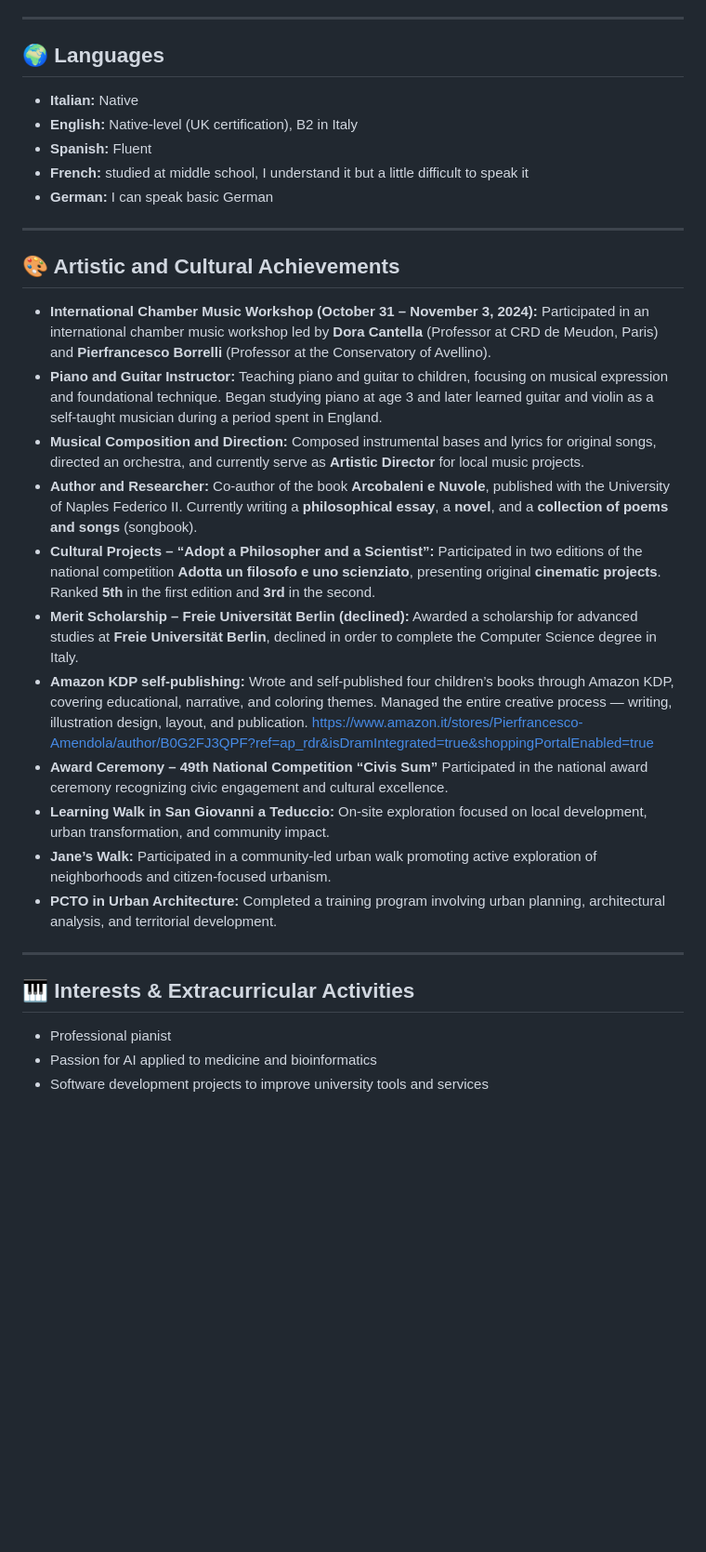
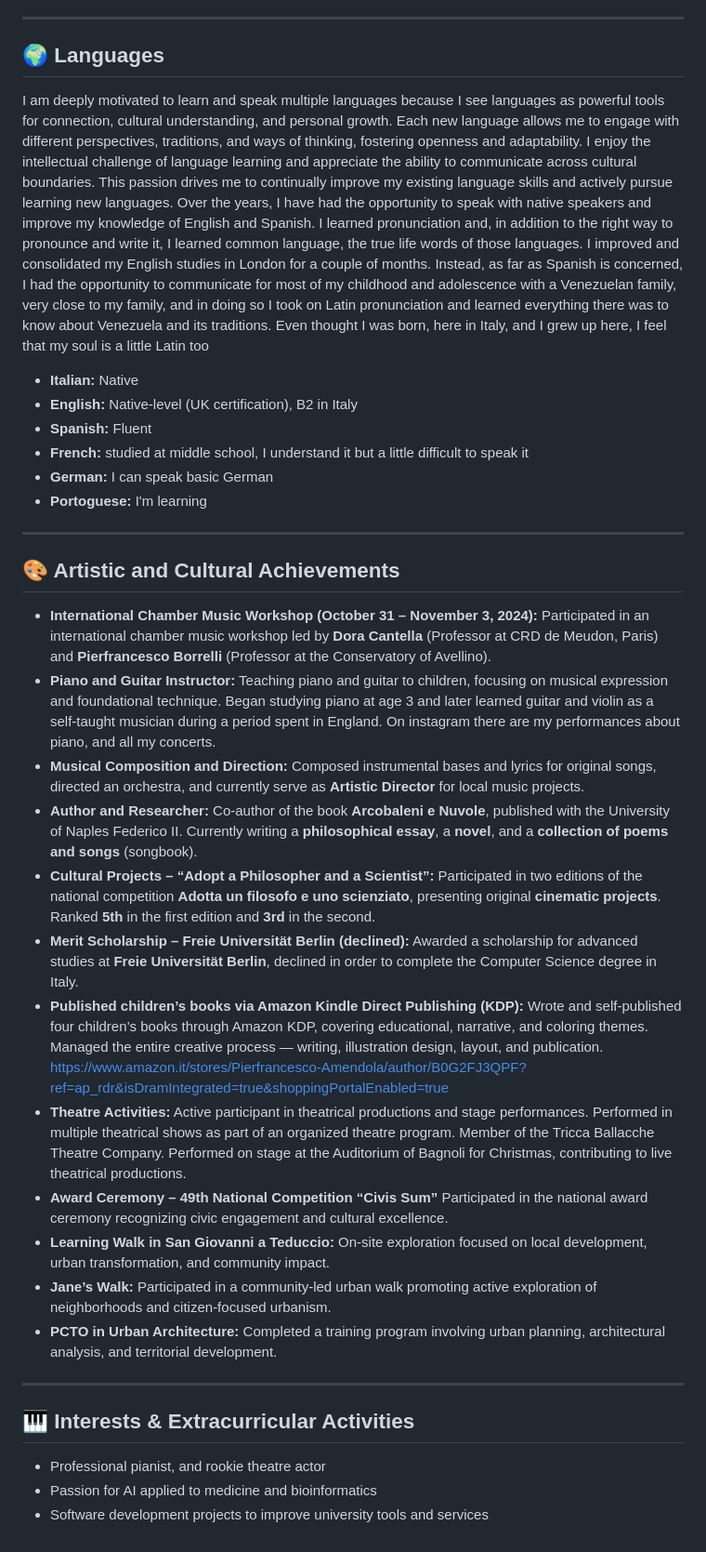
Before and after one commit to PierfrancescoAmendola/PierfrancescoAmendola, a Markdown page: README.md, the part around one of its changes. Shown at 93% size. GitHub-like rendering; blank space fills up the shorter version.

```diff
--- a/README.md
+++ b/README.md
@@ -118,11 +107,14 @@ Successfully completed the **Cisco Cybersecurity Scholarship 2023**, an advanced
 
 ## 🌍 Languages
 
+I am deeply motivated to learn and speak multiple languages because I see languages as powerful tools for connection, cultural understanding, and personal growth. Each new language allows me to engage with different perspectives, traditions, and ways of thinking, fostering openness and adaptability. I enjoy the intellectual challenge of language learning and appreciate the ability to communicate across cultural boundaries. This passion drives me to continually improve my existing language skills and actively pursue learning new languages. Over the years, I have had the opportunity to speak with native speakers and improve my knowledge of English and Spanish. I learned pronunciation and, in addition to the right way to pronounce and write it, I learned common language, the true life words of those languages. I improved and consolidated my English studies in London for a couple of months. Instead, as far as Spanish is concerned, I had the opportunity to communicate for most of my childhood and adolescence with a Venezuelan family, very close to my family, and in doing so I took on Latin pronunciation and learned everything there was to know about Venezuela and its traditions. Even thought I was born, here in Italy, and I grew up here, I feel that my soul is a little Latin too
+
 * **Italian:** Native
 * **English:** Native-level (UK certification), B2 in Italy
 * **Spanish:** Fluent
 * **French:** studied at middle school, I understand it but a little difficult to speak it
 * **German:** I can speak basic German
+* **Portoguese:** I'm learning
 
 ---
 
@@ -131,7 +123,7 @@ Successfully completed the **Cisco Cybersecurity Scholarship 2023**, an advanced
 * **International Chamber Music Workshop (October 31 – November 3, 2024):**
     Participated in an international chamber music workshop led by **Dora Cantella** (Professor at CRD de Meudon, Paris) and **Pierfrancesco Borrelli** (Professor at the Conservatory of Avellino).
 * **Piano and Guitar Instructor:**
-    Teaching piano and guitar to children, focusing on musical expression and foundational technique. Began studying piano at age 3 and later learned guitar and violin as a self-taught musician during a period spent in England.
+    Teaching piano and guitar to children, focusing on musical expression and foundational technique. Began studying piano at age 3 and later learned guitar and violin as a self-taught musician during a period spent in England. On instagram there are my performances about piano, and all my concerts.
 * **Musical Composition and Direction:**
     Composed instrumental bases and lyrics for original songs, directed an orchestra, and currently serve as **Artistic Director** for local music projects.
 * **Author and Researcher:**
@@ -142,8 +134,10 @@ Successfully completed the **Cisco Cybersecurity Scholarship 2023**, an advanced
     Ranked **5th** in the first edition and **3rd** in the second.
 * **Merit Scholarship – Freie Universität Berlin (declined):**
     Awarded a scholarship for advanced studies at **Freie Universität Berlin**, declined in order to complete the Computer Science degree in Italy.
-* **Amazon KDP self-publishing:**
-  Wrote and self-published four children’s books through Amazon KDP, covering educational, narrative, and coloring themes. Managed the entire       creative process — writing, illustration design, layout, and publication. https://www.amazon.it/stores/Pierfrancesco-Amendola/author/B0G2FJ3QPF?ref=ap_rdr&isDramIntegrated=true&shoppingPortalEnabled=true
+* **Published children’s books via Amazon Kindle Direct Publishing (KDP):**
+  Wrote and self-published four children’s books through Amazon KDP, covering educational, narrative, and coloring themes. Managed the entire creative process — writing, illustration design, layout, and publication. https://www.amazon.it/stores/Pierfrancesco-Amendola/author/B0G2FJ3QPF?ref=ap_rdr&isDramIntegrated=true&shoppingPortalEnabled=true
+* **Theatre Activities:**
+  Active participant in theatrical productions and stage performances. Performed in multiple theatrical shows as part of an organized theatre program. Member of the Tricca Ballacche Theatre Company. Performed on stage at the Auditorium of Bagnoli for Christmas, contributing to live theatrical productions.
 * **Award Ceremony – 49th National Competition “Civis Sum”**
   Participated in the national award ceremony recognizing civic engagement and cultural excellence.
 * **Learning Walk in San Giovanni a Teduccio:**
@@ -157,6 +151,6 @@ Successfully completed the **Cisco Cybersecurity Scholarship 2023**, an advanced
 
 ## 🎹 Interests & Extracurricular Activities
 
-* Professional pianist
+* Professional pianist, and rookie theatre actor
 * Passion for AI applied to medicine and bioinformatics
 * Software development projects to improve university tools and services
```
Also changed, not shown: other parts of README.md (+1 -12 lines).
